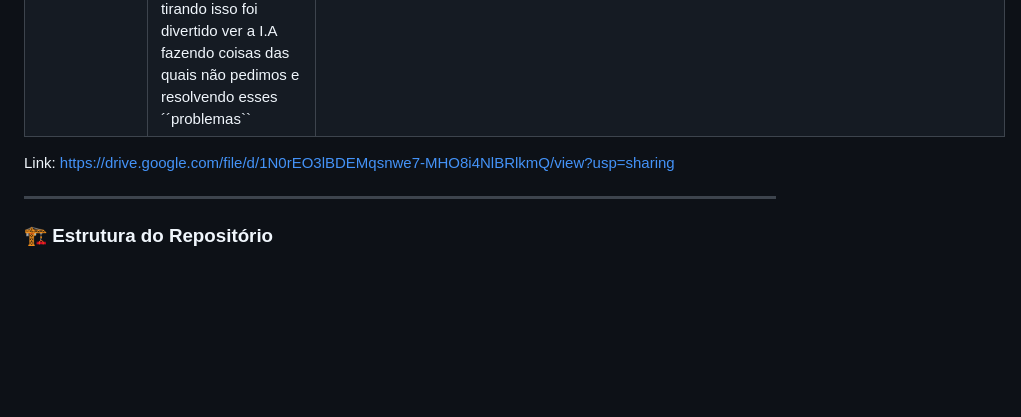
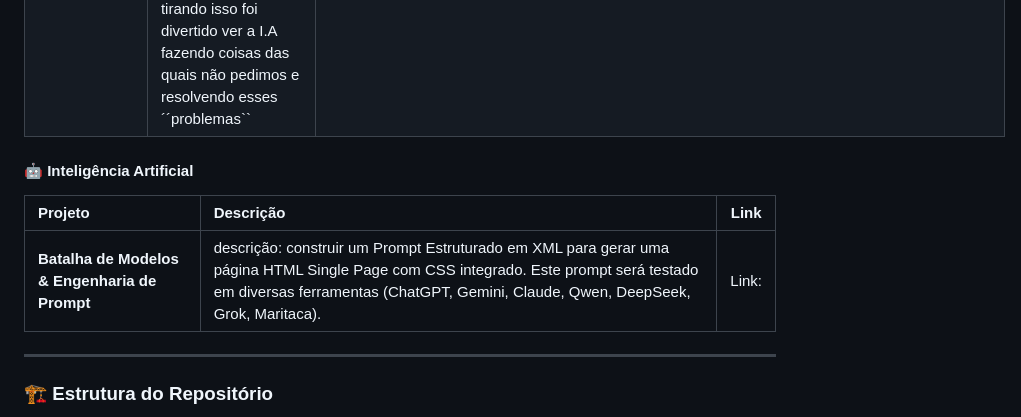
Before and after one commit to BerezaLucas/portifolio-lucas-bereza, a Markdown page: README.md, the part around the change. Rendered like a GitHub page; blank space fills up the shorter version.

```diff
--- a/README.md
+++ b/README.md
@@ -50,7 +50,10 @@ Linguagens: C, C++, Lógica de programação, Css e python.
 Projeto| Nesta atividade fomos engenheiros de instrução. onde o objetivo é dominar a técnica de comunicação com modelos de linguagem (LLMs) para obter resultados de alta precisão no menor tempo possível.Dificuldades e acertos encontrados na atividade: Tivemos a limitações de apenas 5 interações com o prompt e senti que tivemos que ser muito específicos com a I.A pois ela acaba criando coisas das quais não estavam sendo pedidas no prompt, tirando isso não tinha compreendido muito bem a proposta das 5 interações, mas no final entendi que era para termos um desafio a mais tirando isso foi divertido ver a I.A fazendo coisas das quais não pedimos e resolvendo esses ´´problemas``|
 
 
-Link: https://drive.google.com/file/d/1N0rEO3lBDEMqsnwe7-MHO8i4NlBRlkmQ/view?usp=sharing
+#### 🤖 Inteligência Artificial
+| Projeto | Descrição | Link |
+| :--- | :--- | :---: |
+| **Batalha de Modelos & Engenharia de Prompt** |  descrição: construir um Prompt Estruturado em XML para gerar uma página HTML Single Page com CSS integrado. Este prompt será testado em diversas ferramentas (ChatGPT, Gemini, Claude, Qwen, DeepSeek, Grok, Maritaca). | Link:
 
 
 
```
